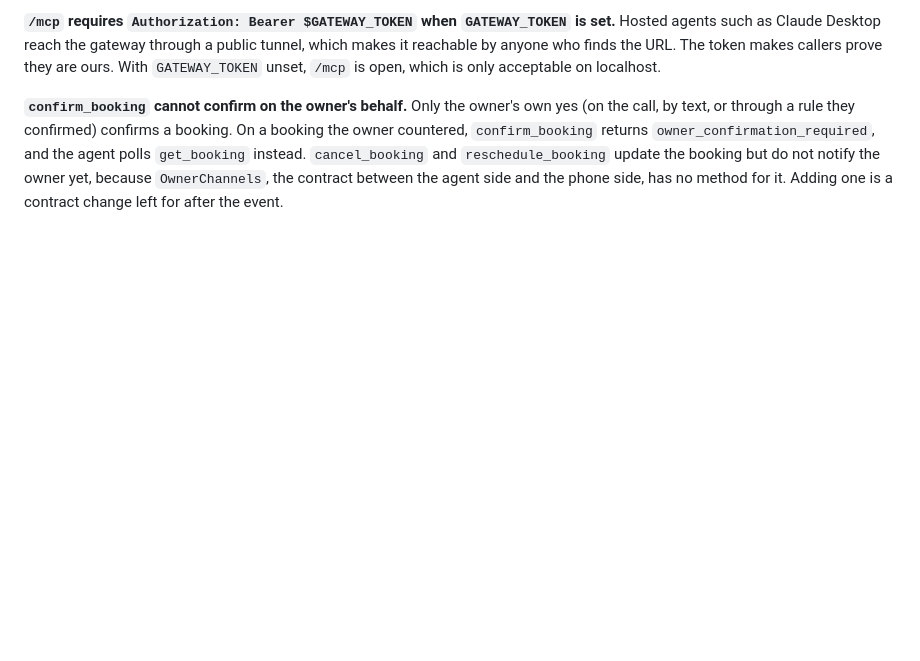
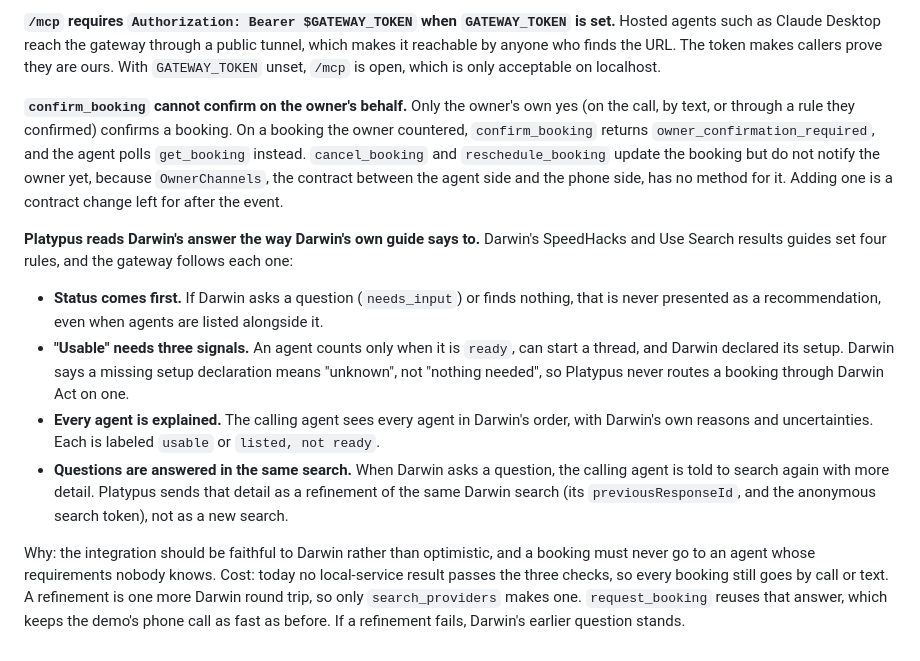
Before and after one commit to KarthikSubramanian07/Platypus, a Markdown page: DECISIONS.md, the part around the change. GitHub-like rendering; blank space fills up the shorter version.

```diff
--- a/DECISIONS.md
+++ b/DECISIONS.md
@@ -130,3 +130,12 @@ Hosted agents such as Claude Desktop reach the gateway through a public tunnel,
 
 **`confirm_booking` cannot confirm on the owner's behalf.**
 Only the owner's own yes (on the call, by text, or through a rule they confirmed) confirms a booking. On a booking the owner countered, `confirm_booking` returns `owner_confirmation_required`, and the agent polls `get_booking` instead. `cancel_booking` and `reschedule_booking` update the booking but do not notify the owner yet, because `OwnerChannels`, the contract between the agent side and the phone side, has no method for it. Adding one is a contract change left for after the event.
+
+**Platypus reads Darwin's answer the way Darwin's own guide says to.**
+Darwin's SpeedHacks and Use Search results guides set four rules, and the gateway follows each one:
+- **Status comes first.** If Darwin asks a question (`needs_input`) or finds nothing, that is never presented as a recommendation, even when agents are listed alongside it.
+- **"Usable" needs three signals.** An agent counts only when it is `ready`, can start a thread, and Darwin declared its setup. Darwin says a missing setup declaration means "unknown", not "nothing needed", so Platypus never routes a booking through Darwin Act on one.
+- **Every agent is explained.** The calling agent sees every agent in Darwin's order, with Darwin's own reasons and uncertainties. Each is labeled `usable` or `listed, not ready`.
+- **Questions are answered in the same search.** When Darwin asks a question, the calling agent is told to search again with more detail. Platypus sends that detail as a refinement of the same Darwin search (its `previousResponseId`, and the anonymous search token), not as a new search.
+
+Why: the integration should be faithful to Darwin rather than optimistic, and a booking must never go to an agent whose requirements nobody knows. Cost: today no local-service result passes the three checks, so every booking still goes by call or text. A refinement is one more Darwin round trip, so only `search_providers` makes one. `request_booking` reuses that answer, which keeps the demo's phone call as fast as before. If a refinement fails, Darwin's earlier question stands.
```
Also changed, not shown: docs/darwin.md (+20 -6 lines).
